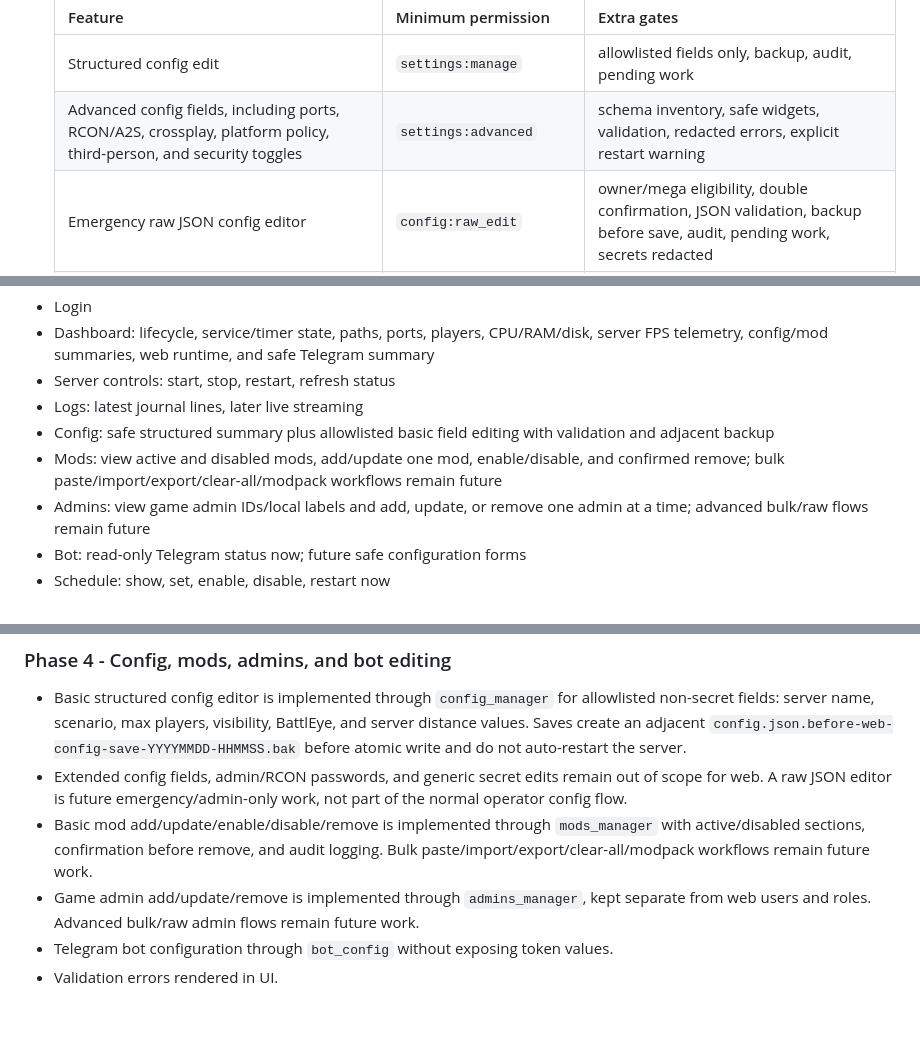
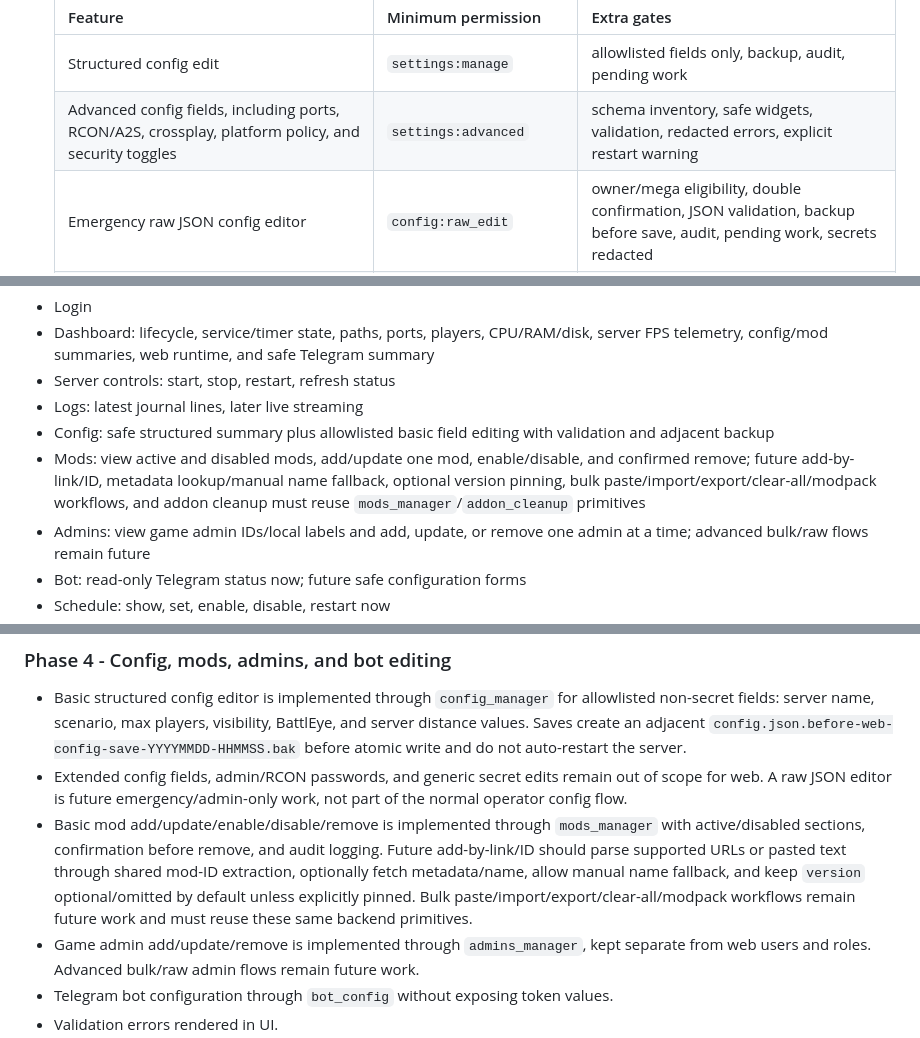
Before and after one commit to dturovskiy/armactl, a Markdown page: docs/web-interface-plan.md, 3 parts joined by grey strips. GitHub-like rendering; blank space fills up the shorter version.

```diff
--- a/docs/web-interface-plan.md
+++ b/docs/web-interface-plan.md
@@ -416,7 +433,7 @@ The review must cover:
   | Feature | Minimum permission | Extra gates |
   |---------|--------------------|-------------|
   | Structured config edit | `settings:manage` | allowlisted fields only, backup, audit, pending work |
-  | Advanced config fields, including ports, RCON/A2S, crossplay, platform policy, third-person, and security toggles | `settings:advanced` | schema inventory, safe widgets, validation, redacted errors, explicit restart warning |
+  | Advanced config fields, including ports, RCON/A2S, crossplay, platform policy, and security toggles | `settings:advanced` | schema inventory, safe widgets, validation, redacted errors, explicit restart warning |
   | Emergency raw JSON config editor | `config:raw_edit` | owner/mega eligibility, double confirmation, JSON validation, backup before save, audit, pending work, secrets redacted |
   | File text edit/upload | `files:write` plus `files:edit` when editing existing files | allowlisted roots, extension/size/path checks, backup/audit, no primary config editing through `/files` |
   | File delete/overwrite/rename/archive extraction | `files:delete` or operation-specific permission | files only unless separately designed, CSRF, confirmation, traversal/symlink checks, audit, backup/restore path when practical |
@@ -1781,8 +1799,9 @@ MVP views:
 - Logs: latest journal lines, later live streaming
 - Config: safe structured summary plus allowlisted basic field editing with validation and adjacent backup
 - Mods: view active and disabled mods, add/update one mod, enable/disable, and
-  confirmed remove; bulk paste/import/export/clear-all/modpack workflows remain
-  future
+  confirmed remove; future add-by-link/ID, metadata lookup/manual name fallback,
+  optional version pinning, bulk paste/import/export/clear-all/modpack workflows,
+  and addon cleanup must reuse `mods_manager`/`addon_cleanup` primitives
 - Admins: view game admin IDs/local labels and add, update, or remove one admin
   at a time; advanced bulk/raw flows remain future
 - Bot: read-only Telegram status now; future safe configuration forms
@@ -2008,8 +2027,11 @@ not the foreground debug runner.
   work, not part of the normal operator config flow.
 - Basic mod add/update/enable/disable/remove is implemented through
   `mods_manager` with active/disabled sections, confirmation before remove,
-  and audit logging. Bulk paste/import/export/clear-all/modpack workflows
-  remain future work.
+  and audit logging. Future add-by-link/ID should parse supported URLs or
+  pasted text through shared mod-ID extraction, optionally fetch metadata/name,
+  allow manual name fallback, and keep `version` optional/omitted by default
+  unless explicitly pinned. Bulk paste/import/export/clear-all/modpack workflows
+  remain future work and must reuse these same backend primitives.
 - Game admin add/update/remove is implemented through `admins_manager`, kept
   separate from web users and roles. Advanced bulk/raw admin flows remain
   future work.
```
Also changed, not shown: other parts of docs/web-interface-plan.md (+41 -23 lines), docs/checklist.md (+8 -6 lines), docs/web-interface-handoff.md (+41 -28 lines).
